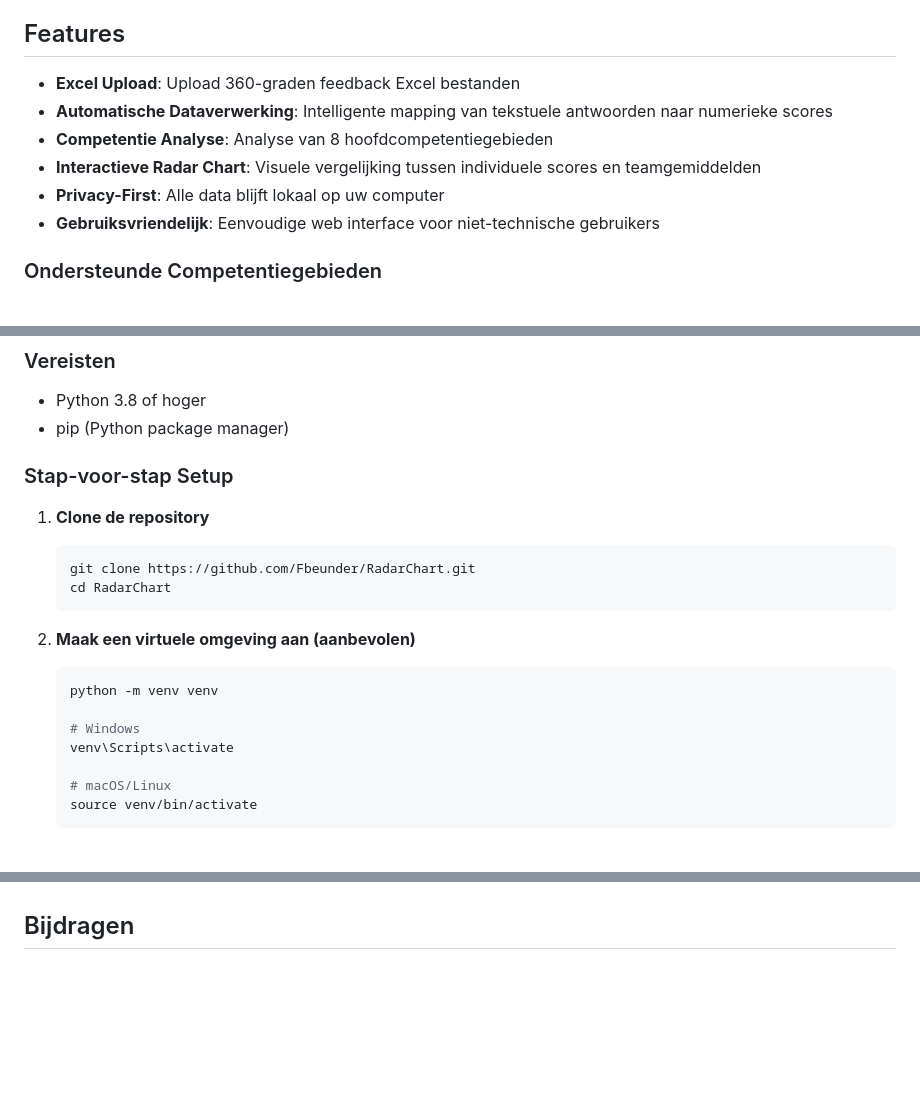
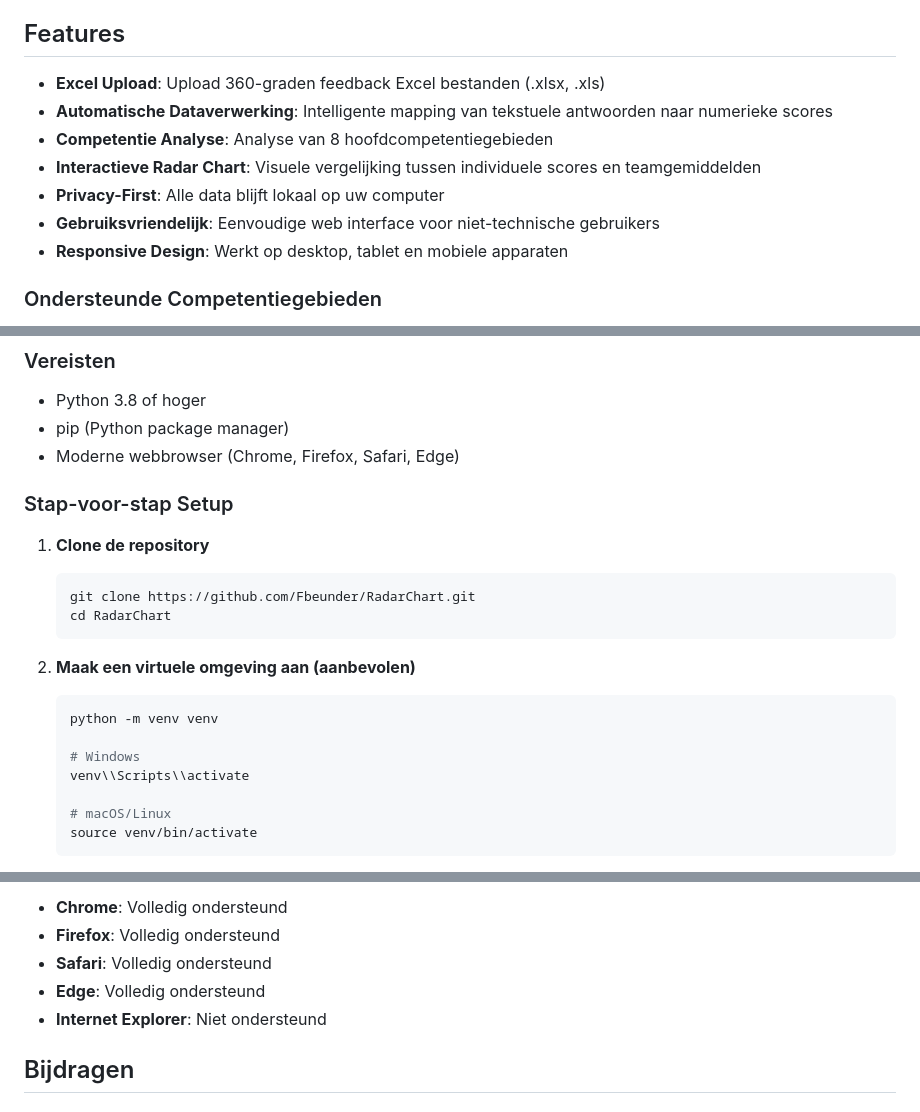
Before and after one commit to Fbeunder/RadarChart, a Markdown page: README.md, 3 parts joined by grey strips. Rendered like a GitHub page; blank space fills up the shorter version.

```diff
--- a/README.md
+++ b/README.md
@@ -8,12 +8,13 @@ De applicatie is specifiek ontworpen voor privacy-gevoelige data en draait daaro
 
 ## Features
 
-- **Excel Upload**: Upload 360-graden feedback Excel bestanden
+- **Excel Upload**: Upload 360-graden feedback Excel bestanden (.xlsx, .xls)
 - **Automatische Dataverwerking**: Intelligente mapping van tekstuele antwoorden naar numerieke scores
 - **Competentie Analyse**: Analyse van 8 hoofdcompetentiegebieden
 - **Interactieve Radar Chart**: Visuele vergelijking tussen individuele scores en teamgemiddelden
 - **Privacy-First**: Alle data blijft lokaal op uw computer
 - **Gebruiksvriendelijk**: Eenvoudige web interface voor niet-technische gebruikers
+- **Responsive Design**: Werkt op desktop, tablet en mobiele apparaten
 
 ### Ondersteunde Competentiegebieden
 
@@ -32,6 +33,7 @@ De applicatie is specifiek ontworpen voor privacy-gevoelige data en draait daaro
 
 - Python 3.8 of hoger
 - pip (Python package manager)
+- Moderne webbrowser (Chrome, Firefox, Safari, Edge)
 
 ### Stap-voor-stap Setup
 
@@ -46,7 +48,7 @@ De applicatie is specifiek ontworpen voor privacy-gevoelige data en draait daaro
    python -m venv venv
 
    # Windows
-   venv\Scripts\activate
+   venv\\Scripts\\activate
 
    # macOS/Linux
    source venv/bin/activate
@@ -141,3 +219,8 @@ De applicatie verwerkt Excel bestanden door:
+- **Chrome**: Volledig ondersteund
+- **Firefox**: Volledig ondersteund
+- **Safari**: Volledig ondersteund
+- **Edge**: Volledig ondersteund
+- **Internet Explorer**: Niet ondersteund
 
 ## Bijdragen
 
```
Also changed, not shown: other parts of README.md (+104 -26 lines).
